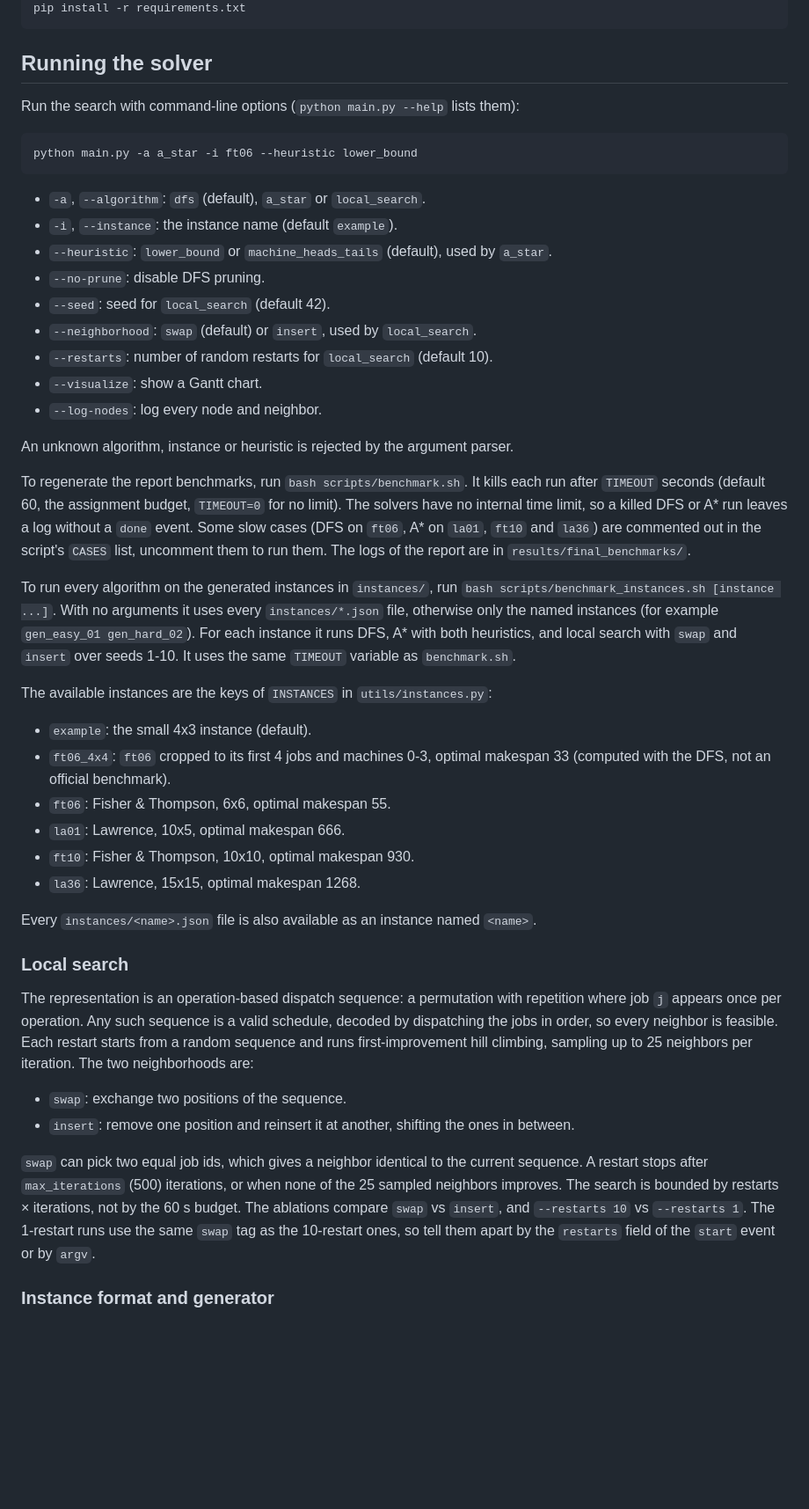
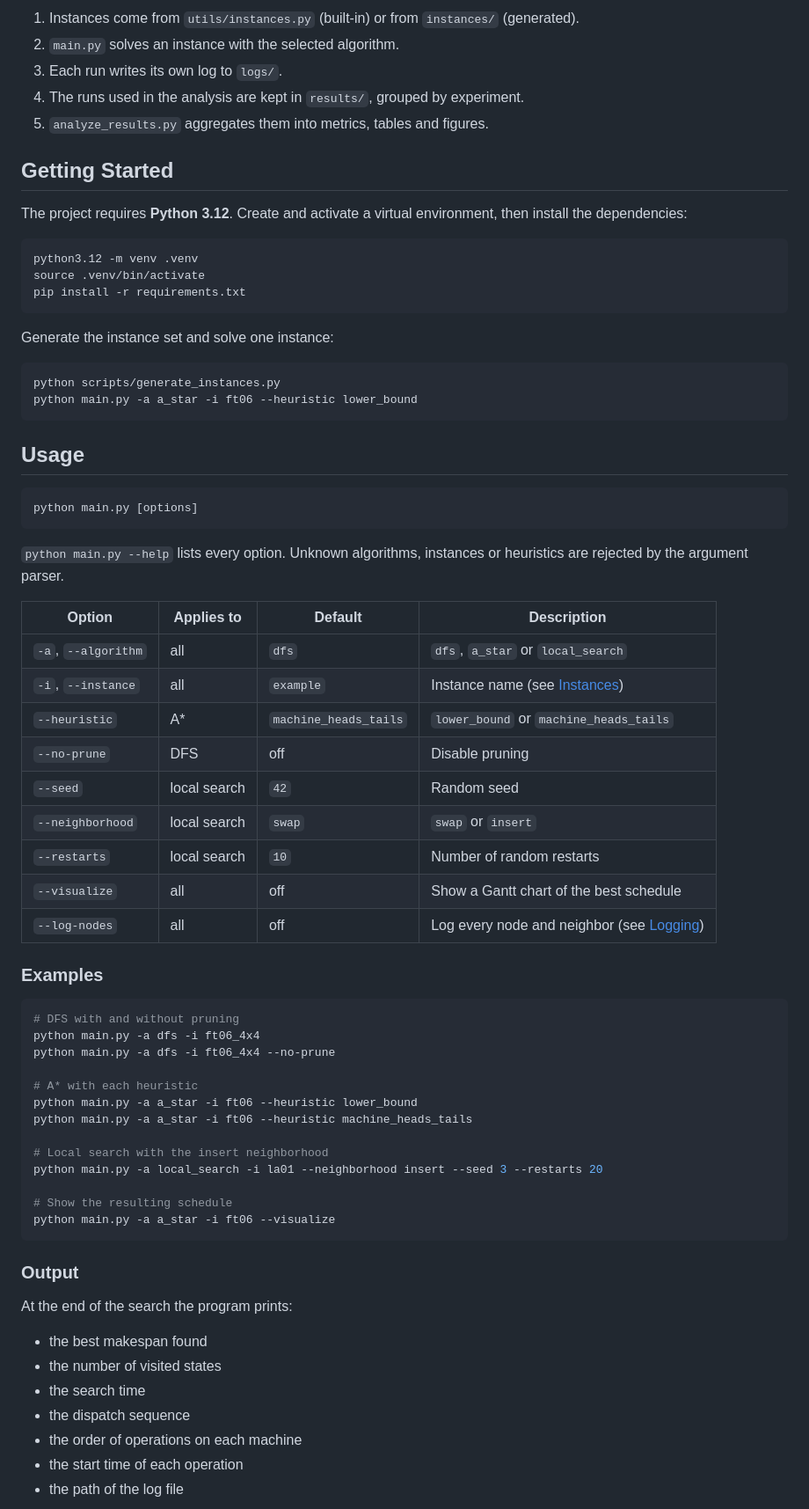
Before and after one commit to VictorPuga/job-shop-problem, a Markdown page: README.md, the part around one of its changes. Shown at 88% size. Drawn GitHub-style; blank space fills up the shorter version.

Commit message:
docs: rewrite README

````diff
--- a/README.md
+++ b/README.md
@@ -11,63 +83,73 @@ source venv/bin/activate
+1. Instances come from `utils/instances.py` (built-in) or from `instances/` (generated).
+2. `main.py` solves an instance with the selected algorithm.
+3. Each run writes its own log to `logs/`.
+4. The runs used in the analysis are kept in `results/`, grouped by experiment.
+5. `analyze_results.py` aggregates them into metrics, tables and figures.
+
+## Getting Started
+
+The project requires **Python 3.12**. Create and activate a virtual environment, then install the dependencies:
+
+```bash
+python3.12 -m venv .venv
+source .venv/bin/activate
 pip install -r requirements.txt
 ```
 
-## Running the solver
+Generate the instance set and solve one instance:
 
-Run the search with command-line options (`python main.py --help` lists them):
-
-```sh
+```bash
+python scripts/generate_instances.py
 python main.py -a a_star -i ft06 --heuristic lower_bound
 ```
 
-- `-a`, `--algorithm`: `dfs` (default), `a_star` or `local_search`.
-- `-i`, `--instance`: the instance name (default `example`).
-- `--heuristic`: `lower_bound` or `machine_heads_tails` (default), used by `a_star`.
-- `--no-prune`: disable DFS pruning.
-- `--seed`: seed for `local_search` (default 42).
-- `--neighborhood`: `swap` (default) or `insert`, used by `local_search`.
-- `--restarts`: number of random restarts for `local_search` (default 10).
-- `--visualize`: show a Gantt chart.
-- `--log-nodes`: log every node and neighbor.
+## Usage
 
-An unknown algorithm, instance or heuristic is rejected by the argument parser.
+```bash
+python main.py [options]
+```
 
-To regenerate the report benchmarks, run `bash scripts/benchmark.sh`.
-It kills each run after `TIMEOUT` seconds (default 60, the assignment budget, `TIMEOUT=0` for no limit).
-The solvers have no internal time limit, so a killed DFS or A\* run leaves a log without a `done` event.
-Some slow cases (DFS on `ft06`, A\* on `la01`, `ft10` and `la36`) are commented out in the script's `CASES` list, uncomment them to run them.
-The logs of the report are in `results/final_benchmarks/`.
+`python main.py --help` lists every option. Unknown algorithms, instances or heuristics are rejected by the argument parser.
 
-To run every algorithm on the generated instances in `instances/`, run `bash scripts/benchmark_instances.sh [instance ...]`.
-With no arguments it uses every `instances/*.json` file, otherwise only the named instances (for example `gen_easy_01 gen_hard_02`).
-For each instance it runs DFS, A\* with both heuristics, and local search with `swap` and `insert` over seeds 1-10.
-It uses the same `TIMEOUT` variable as `benchmark.sh`.
+| Option | Applies to | Default | Description |
+|---|---|---|---|
+| `-a`, `--algorithm` | all | `dfs` | `dfs`, `a_star` or `local_search` |
+| `-i`, `--instance` | all | `example` | Instance name (see [Instances](#instances)) |
+| `--heuristic` | A\* | `machine_heads_tails` | `lower_bound` or `machine_heads_tails` |
+| `--no-prune` | DFS | off | Disable pruning |
+| `--seed` | local search | `42` | Random seed |
+| `--neighborhood` | local search | `swap` | `swap` or `insert` |
+| `--restarts` | local search | `10` | Number of random restarts |
+| `--visualize` | all | off | Show a Gantt chart of the best schedule |
+| `--log-nodes` | all | off | Log every node and neighbor (see [Logging](#logging)) |
 
-The available instances are the keys of `INSTANCES` in `utils/instances.py`:
+### Examples
 
-- `example`: the small 4x3 instance (default).
-- `ft06_4x4`: `ft06` cropped to its first 4 jobs and machines 0-3, optimal makespan 33 (computed with the DFS, not an official benchmark).
-- `ft06`: Fisher & Thompson, 6x6, optimal makespan 55.
-- `la01`: Lawrence, 10x5, optimal makespan 666.
-- `ft10`: Fisher & Thompson, 10x10, optimal makespan 930.
-- `la36`: Lawrence, 15x15, optimal makespan 1268.
+```bash
+# DFS with and without pruning
+python main.py -a dfs -i ft06_4x4
+python main.py -a dfs -i ft06_4x4 --no-prune
 
-Every `instances/<name>.json` file is also available as an instance named `<name>`.
+# A* with each heuristic
+python main.py -a a_star -i ft06 --heuristic lower_bound
+python main.py -a a_star -i ft06 --heuristic machine_heads_tails
 
-### Local search
+# Local search with the insert neighborhood
+python main.py -a local_search -i la01 --neighborhood insert --seed 3 --restarts 20
 
-The representation is an operation-based dispatch sequence: a permutation with repetition where job `j` appears once per operation.
-Any such sequence is a valid schedule, decoded by dispatching the jobs in order, so every neighbor is feasible.
-Each restart starts from a random sequence and runs first-improvement hill climbing, sampling up to 25 neighbors per iteration.
-The two neighborhoods are:
+# Show the resulting schedule
+python main.py -a a_star -i ft06 --visualize
+```
 
-- `swap`: exchange two positions of the sequence.
-- `insert`: remove one position and reinsert it at another, shifting the ones in between.
+### Output
 
-`swap` can pick two equal job ids, which gives a neighbor identical to the current sequence.
-A restart stops after `max_iterations` (500) iterations, or when none of the 25 sampled neighbors improves.
-The search is bounded by restarts × iterations, not by the 60 s budget.
-The ablations compare `swap` vs `insert`, and `--restarts 10` vs `--restarts 1`.
-The 1-restart runs use the same `swap` tag as the 10-restart ones, so tell them apart by the `restarts` field of the `start` event or by `argv`.
+At the end of the search the program prints:
 
-### Instance format and generator
+- the best makespan found
+- the number of visited states
+- the search time
+- the dispatch sequence
+- the order of operations on each machine
+- the start time of each operation
+- the path of the log file
 
````
Also changed, not shown: other parts of README.md (+299 -99 lines).
